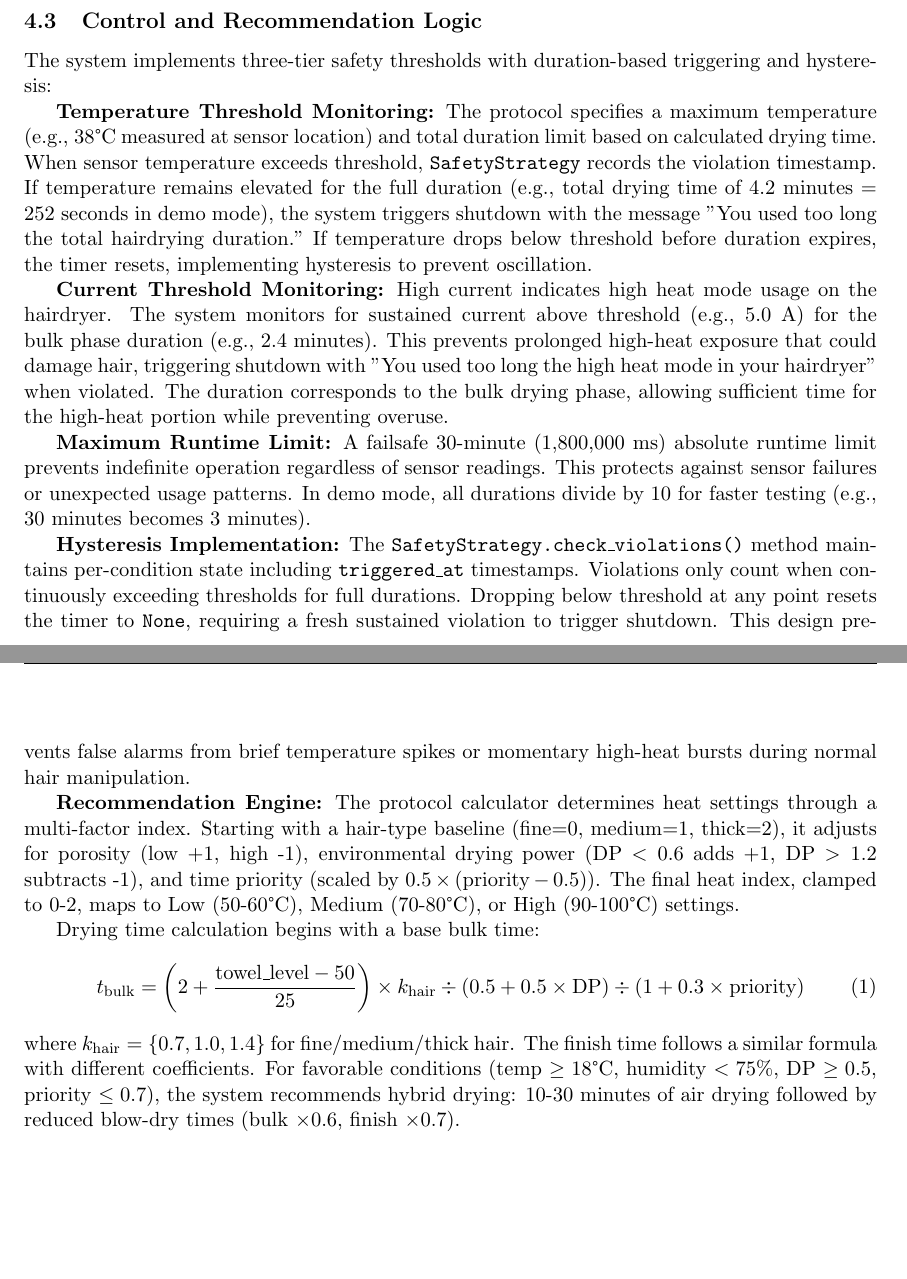
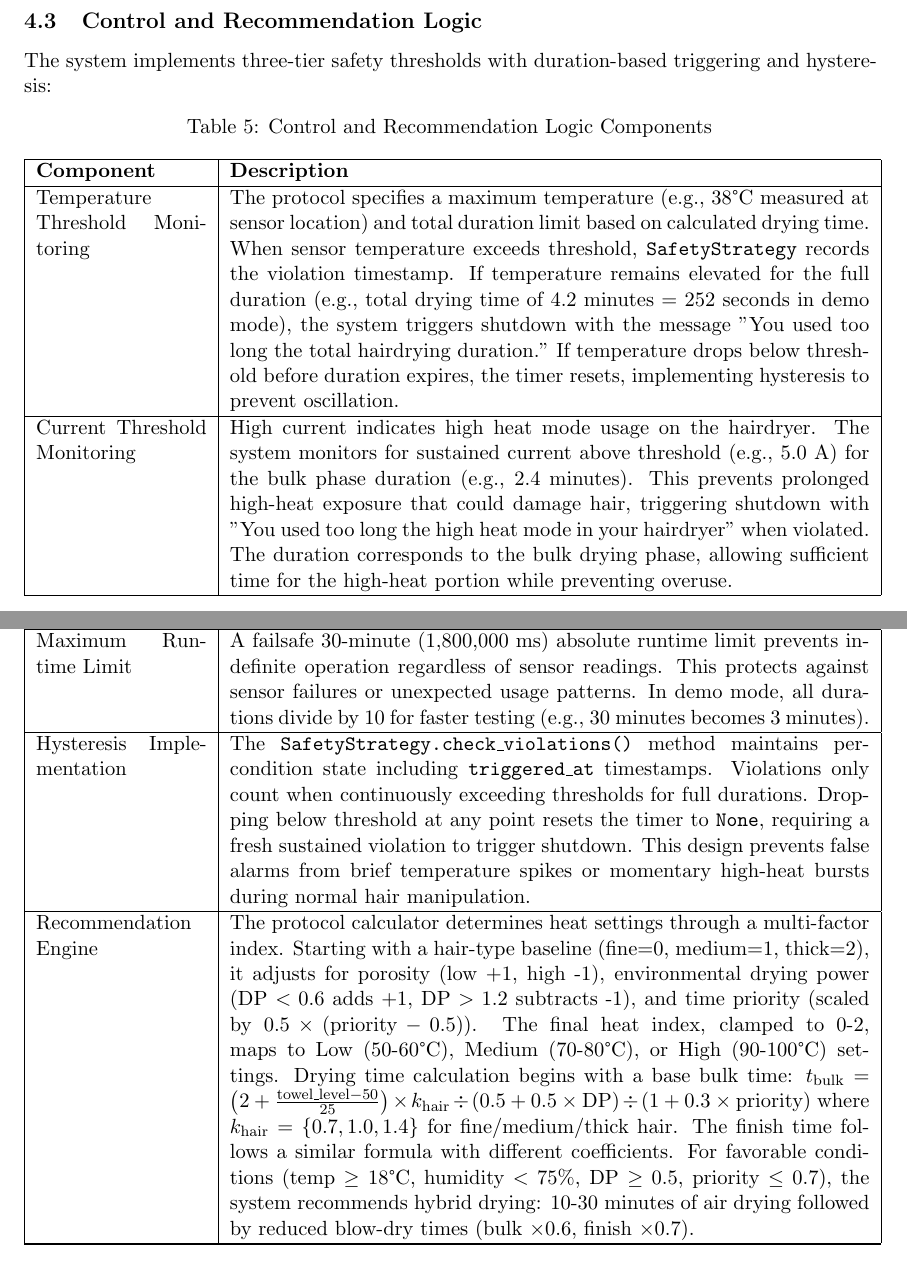
Before and after one commit to sdcastanedaa-max/Control-Automation, a LaTeX paper (FinalProjectReport_CAPUEE/main.tex): two parts of pages 14 and 15 of 28, joined at a grey line, cut so that both start at the same text, the shorter picture padded with empty space. Compiled offline with pdfLaTeX.

Commit message:
Convert Control and Recommendation Logic section to longtable for page-spanning support

```diff
--- a/FinalProjectReport_CAPUEE/main.tex
+++ b/FinalProjectReport_CAPUEE/main.tex
@@ -534,18 +534,10 @@ Serial Communication Protocol & Uses a simple ASCII format for bidirectional com
 
 The system implements three-tier safety thresholds with duration-based triggering and hysteresis:
 
-\textbf{Temperature Threshold Monitoring:} The protocol specifies a maximum temperature (e.g., 38°C measured at sensor location) and total duration limit based on calculated drying time. When sensor temperature exceeds threshold, \texttt{SafetyStrategy} records the violation timestamp. If temperature remains elevated for the full duration (e.g., total drying time of 4.2 minutes = 252 seconds in demo mode), the system triggers shutdown with the message "You used too long the total hairdrying duration." If temperature drops below threshold before duration expires, the timer resets, implementing hysteresis to prevent oscillation.
-
-\textbf{Current Threshold Monitoring:} High current indicates high heat mode usage on the hairdryer. The system monitors for sustained current above threshold (e.g., 5.0 A) for the bulk phase duration (e.g., 2.4 minutes). This prevents prolonged high-heat exposure that could damage hair, triggering shutdown with "You used too long the high heat mode in your hairdryer" when violated. The duration corresponds to the bulk drying phase, allowing sufficient time for the high-heat portion while preventing overuse.
-
-\textbf{Maximum Runtime Limit:} A failsafe 30-minute (1,800,000 ms) absolute runtime limit prevents indefinite operation regardless of sensor readings. This protects against sensor failures or unexpected usage patterns. In demo mode, all durations divide by 10 for faster testing (e.g., 30 minutes becomes 3 minutes).
-
-\textbf{Hysteresis Implementation:} The \texttt{SafetyStrategy.check\_violations()} method maintains per-condition state including \texttt{triggered\_at} timestamps. Violations only count when continuously exceeding thresholds for full durations. Dropping below threshold at any point resets the timer to \texttt{None}, requiring a fresh sustained violation to trigger shutdown. This design prevents false alarms from brief temperature spikes or momentary high-heat bursts during normal hair manipulation.
-
-\textbf{Recommendation Engine:} The protocol calculator determines heat settings through a multi-factor index. Starting with a hair-type baseline (fine=0, medium=1, thick=2), it adjusts for porosity (low +1, high -1), environmental drying power (DP $< 0.6$ adds +1, DP $> 1.2$ subtracts -1), and time priority (scaled by $0.5 \times (\text{priority} - 0.5)$). The final heat index, clamped to 0-2, maps to Low (50-60°C), Medium (70-80°C), or High (90-100°C) settings.
-
-Drying time calculation begins with a base bulk time:
-\begin{equation}
-t_{\text{bulk}} = \left(2 + \frac{\text{towel\_level} - 50}{25}\right) \times k_{\text{hair}} \div \left(0.5 + 0.5 \times \text{DP}\right) \div \left(1 + 0.3 \times \text{priority}\right)
-\end{equation}
-where $k_{\text{hair}} = \{0.7, 1.0, 1.4\}$ for fine/medium/thick hair. The finish time follows a similar formula with different coefficients. For favorable conditions (temp $\geq 18$\textdegree C, humidity $< 75\%$, DP $\geq 0.5$, priority $\leq 0.7$), the system recommends hybrid drying: 10-30 minutes of air drying followed by reduced blow-dry times (bulk $\times 0.6$, finish $\times 0.7$).
+\begin{longtable}{|p{0.20\textwidth}|p{0.75\textwidth}|}
+\caption{Control and Recommendation Logic Components}
+\label{tab:control_logic} \\
+\hline
+\textbf{Component} & \textbf{Description} \\
+\hline
+\endfirsthead
@@ -552,3 +547,19 @@ where $k_{\text{hair}} = \{0.7, 1.0, 1.4\}$ for fine/medium/thick hair. The fini
+\endhead
+\hline
+\endfoot
+\hline
+\endlastfoot
+Temperature Threshold Monitoring & The protocol specifies a maximum temperature (e.g., 38°C measured at sensor location) and total duration limit based on calculated drying time. When sensor temperature exceeds threshold, \texttt{SafetyStrategy} records the violation timestamp. If temperature remains elevated for the full duration (e.g., total drying time of 4.2 minutes = 252 seconds in demo mode), the system triggers shutdown with the message "You used too long the total hairdrying duration." If temperature drops below threshold before duration expires, the timer resets, implementing hysteresis to prevent oscillation. \\
+\hline
+Current Threshold Monitoring & High current indicates high heat mode usage on the hairdryer. The system monitors for sustained current above threshold (e.g., 5.0 A) for the bulk phase duration (e.g., 2.4 minutes). This prevents prolonged high-heat exposure that could damage hair, triggering shutdown with "You used too long the high heat mode in your hairdryer" when violated. The duration corresponds to the bulk drying phase, allowing sufficient time for the high-heat portion while preventing overuse. \\
+\hline
+Maximum Runtime Limit & A failsafe 30-minute (1,800,000 ms) absolute runtime limit prevents indefinite operation regardless of sensor readings. This protects against sensor failures or unexpected usage patterns. In demo mode, all durations divide by 10 for faster testing (e.g., 30 minutes becomes 3 minutes). \\
+\hline
+Hysteresis Implementation & The \texttt{SafetyStrategy.check\_violations()} method maintains per-condition state including \texttt{triggered\_at} timestamps. Violations only count when continuously exceeding thresholds for full durations. Dropping below threshold at any point resets the timer to \texttt{None}, requiring a fresh sustained violation to trigger shutdown. This design prevents false alarms from brief temperature spikes or momentary high-heat bursts during normal hair manipulation. \\
+\hline
+Recommendation Engine & The protocol calculator determines heat settings through a multi-factor index. Starting with a hair-type baseline (fine=0, medium=1, thick=2), it adjusts for porosity (low +1, high -1), environmental drying power (DP $< 0.6$ adds +1, DP $> 1.2$ subtracts -1), and time priority (scaled by $0.5 \times (\text{priority} - 0.5)$). The final heat index, clamped to 0-2, maps to Low (50-60°C), Medium (70-80°C), or High (90-100°C) settings. Drying time calculation begins with a base bulk time: $t_{\text{bulk}} = \left(2 + \frac{\text{towel\_level} - 50}{25}\right) \times k_{\text{hair}} \div \left(0.5 + 0.5 \times \text{DP}\right) \div \left(1 + 0.3 \times \text{priority}\right)$ where $k_{\text{hair}} = \{0.7, 1.0, 1.4\}$ for fine/medium/thick hair. The finish time follows a similar formula with different coefficients. For favorable conditions (temp $\geq 18$°C, humidity $< 75\%$, DP $\geq 0.5$, priority $\leq 0.7$), the system recommends hybrid drying: 10-30 minutes of air drying followed by reduced blow-dry times (bulk $\times 0.6$, finish $\times 0.7$). \\
+\hline
+\end{longtable}
 
 \subsection{Details of Key Algorithms and Communications}
 
```
Also changed, not shown: FinalProjectReport_CAPUEE/main.tex (3 more changed lines), 2 other files.
